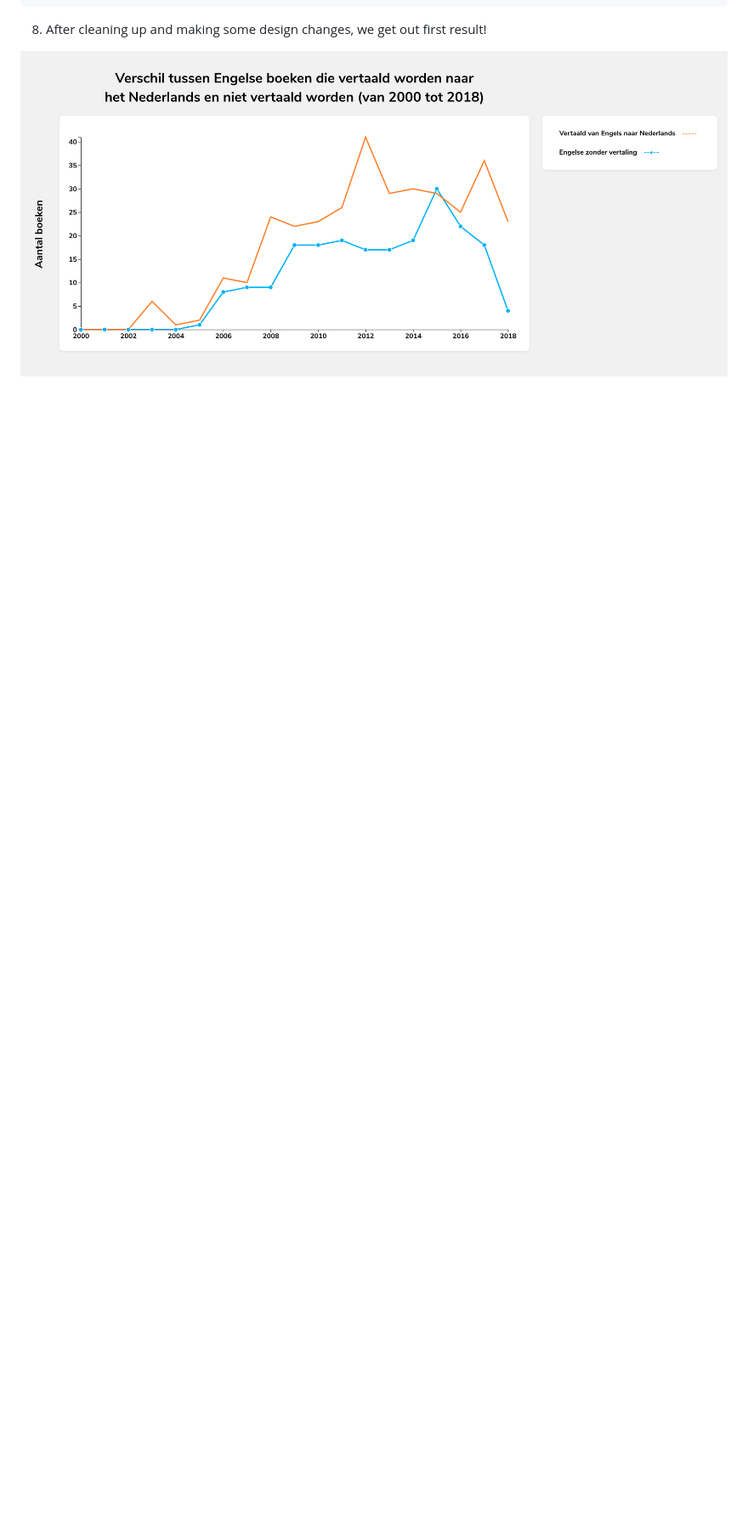
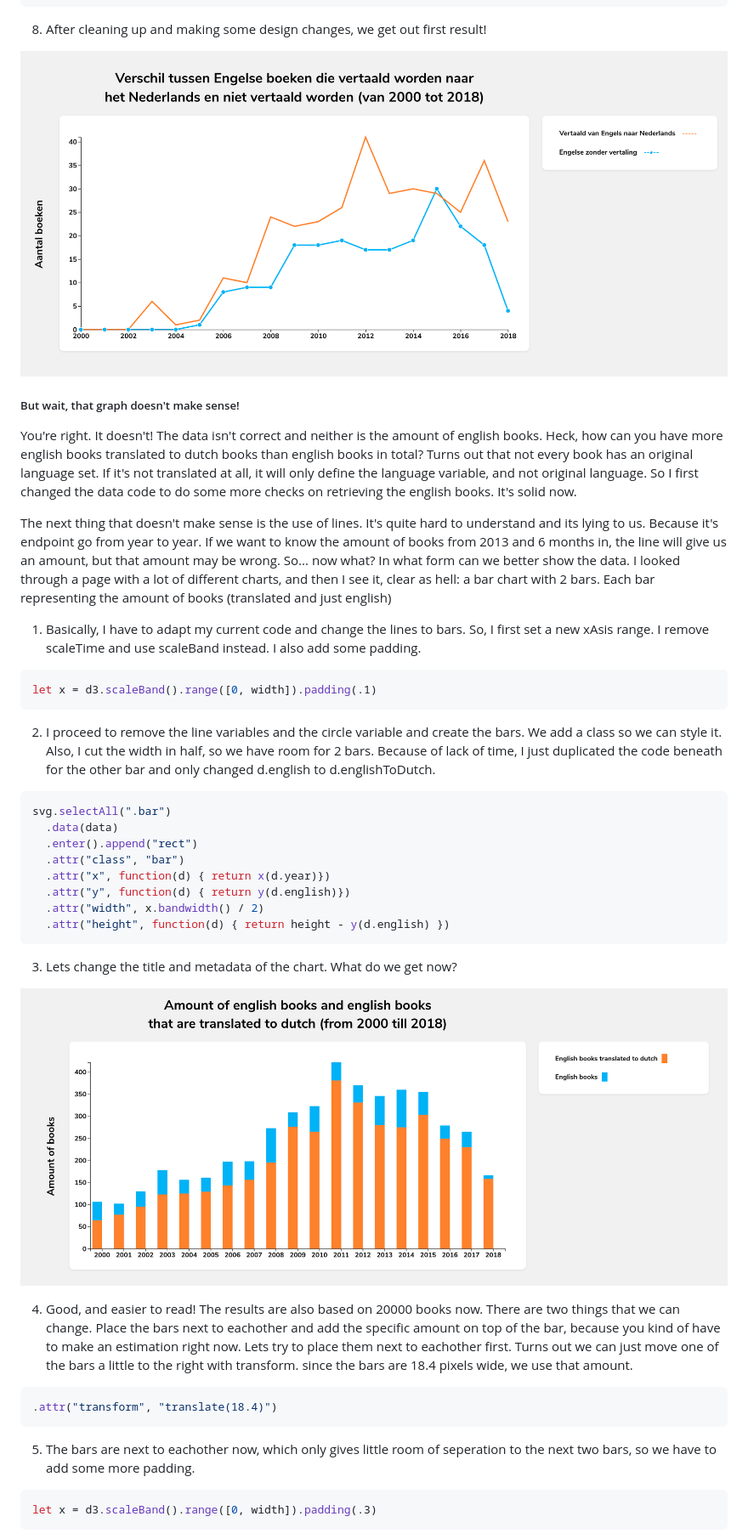
Before and after one commit to Mennauu/functional-programming, a Markdown page: README.md, the part around the change printed below. Shown: that part at 85% size. Rendered like a GitHub page; pictures changed too: data_bar.png (added); blank space fills up the shorter version.

````diff
--- a/README.md
+++ b/README.md
@@ -186,3 +188,43 @@ svg.selectAll(".dot")
 8. After cleaning up and making some design changes, we get out first result!
 
 ![datavisualisatie](datavisualisatie_in_d3.png)
+
+##### But wait, that graph doesn't make sense!
+
+You're right. It doesn't! The data isn't correct and neither is the amount of english books. Heck, how can you have more english books translated to dutch books than english books in total? Turns out that not every book has an original language set. If it's not translated at all, it will only define the language variable, and not original language. So I first changed the data code to do some more checks on retrieving the english books. It's solid now.
+
+The next thing that doesn't make sense is the use of lines. It's quite hard to understand and its lying to us. Because it's endpoint go from year to year. If we want to know the amount of books from 2013 and 6 months in, the line will give us an amount, but that amount may be wrong. So... now what? In what form can we better show the data. I looked through a page with a lot of different charts, and then I see it, clear as hell: a bar chart with 2 bars. Each bar representing the amount of books (translated and just english)
+
+1. Basically, I have to adapt my current code and change the lines to bars. So, I first set a new xAsis range. I remove scaleTime and use scaleBand instead. I also add some padding.
+
+```javascript
+let x = d3.scaleBand().range([0, width]).padding(.1)
+```
+2. I proceed to remove the line variables and the circle variable and create the bars. We add a class so we can style it. Also, I cut the width in half, so we have room for 2 bars. Because of lack of time, I just duplicated the code beneath for the other bar and only changed d.english to d.englishToDutch.
+```javascript
+svg.selectAll(".bar")
+  .data(data)
+  .enter().append("rect")
+  .attr("class", "bar")
+  .attr("x", function(d) { return x(d.year)})
+  .attr("y", function(d) { return y(d.english)})
+  .attr("width", x.bandwidth() / 2)
+  .attr("height", function(d) { return height - y(d.english) })
+```
+
+3. Lets change the title and metadata of the chart. What do we get now?
+
+![datavisualisatie bars](data_bar.png)
+
+4. Good, and easier to read! The results are also based on 20000 books now. There are two things that we can change. Place the bars next to eachother and add the specific amount on top of the bar, because you kind of have to make an estimation right now. Lets try to place them next to eachother first. Turns out we can just move one of the bars a little to the right with transform. since the bars are 18.4 pixels wide, we use that amount.
+
+```javascript
+.attr("transform", "translate(18.4)")
+```
+
+5. The bars are next to eachother now, which only gives little room of seperation to the next two bars, so we have to add some more padding.
+
+```javascript
+let x = d3.scaleBand().range([0, width]).padding(.3)
+```
+
````
Also changed, not shown: other parts of README.md (+5 -0 lines), data_bar_finished.png (added), 2 other files.
